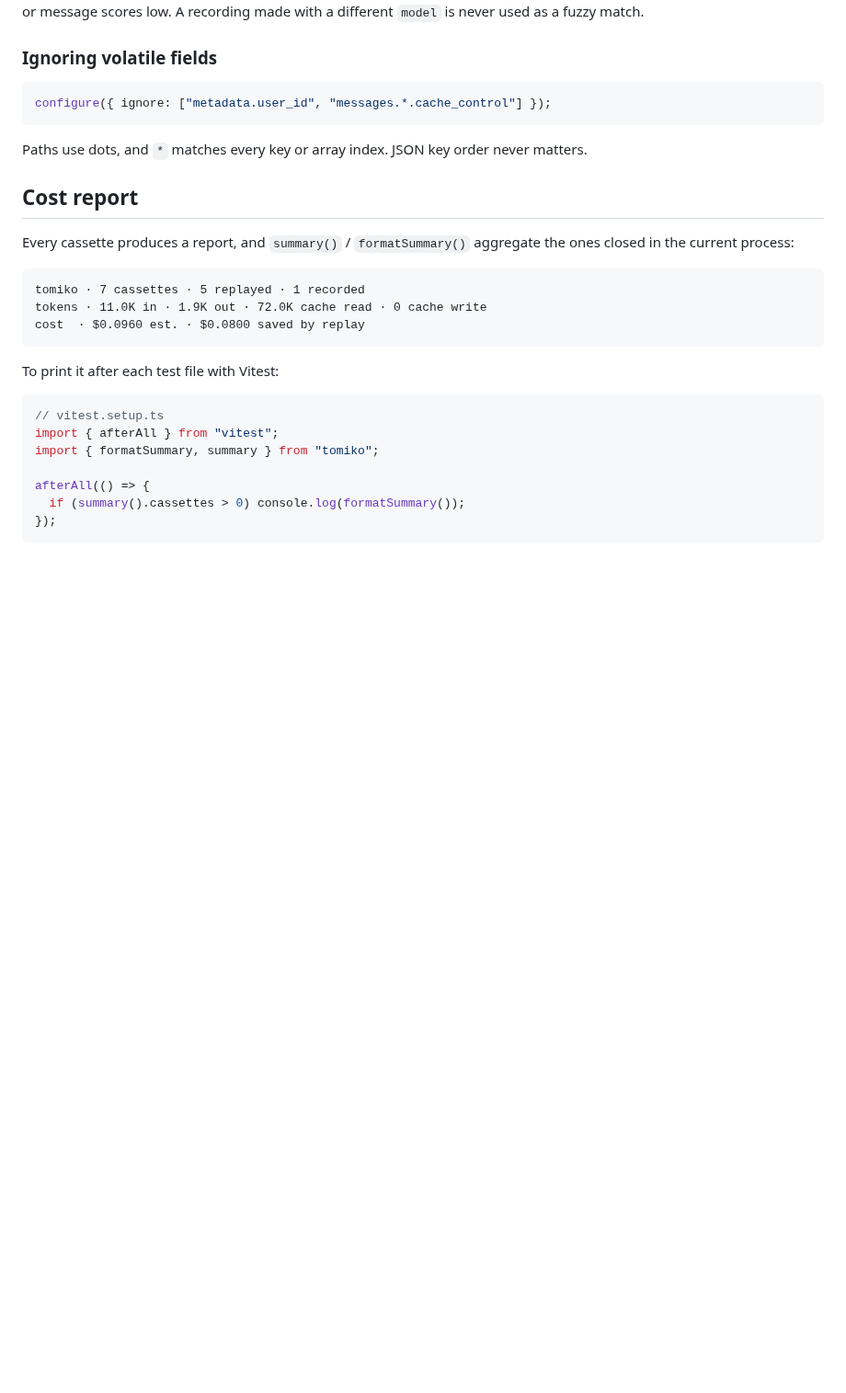
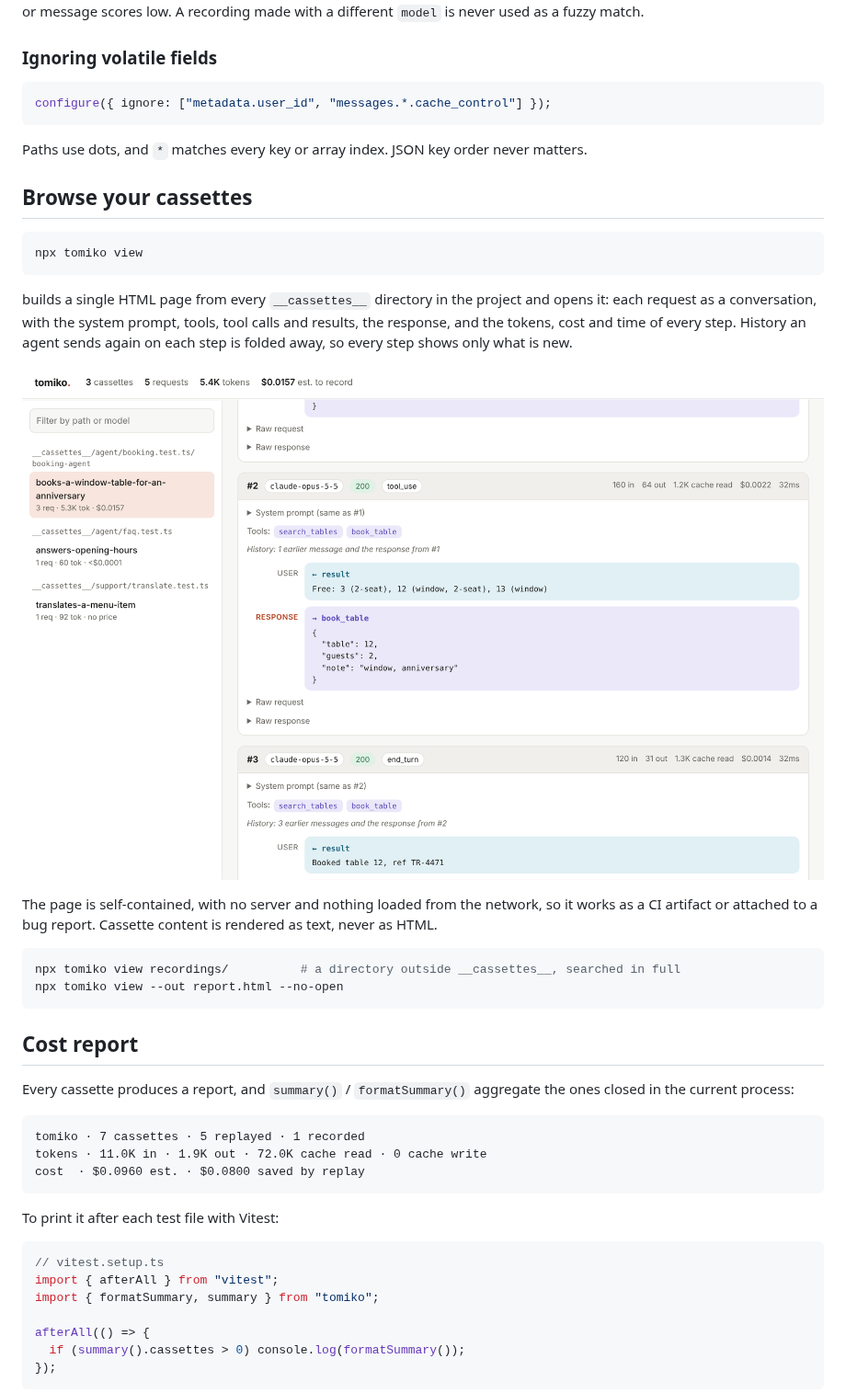
Before and after one commit to Tomiko-M/tomiko, a Markdown page: README.md, the part around the change. Shown at 92% size. Rendered like a GitHub page; pictures changed too: docs/viewer.png (added); blank space fills up the shorter version.

````diff
--- a/README.md
+++ b/README.md
@@ -316,6 +316,27 @@ configure({ ignore: ["metadata.user_id", "messages.*.cache_control"] });
 
 Paths use dots, and `*` matches every key or array index. JSON key order never matters.
 
+## Browse your cassettes
+
+```sh
+npx tomiko view
+```
+
+builds a single HTML page from every `__cassettes__` directory in the project and opens it: each
+request as a conversation, with the system prompt, tools, tool calls and results, the response,
+and the tokens, cost and time of every step. History an agent sends again on each step is folded
+away, so every step shows only what is new.
+
+![tomiko view: an agent run as a conversation, with tool calls, results and per-step cost](docs/viewer.png)
+
+The page is self-contained, with no server and nothing loaded from the network, so it works as a
+CI artifact or attached to a bug report. Cassette content is rendered as text, never as HTML.
+
+```sh
+npx tomiko view recordings/          # a directory outside __cassettes__, searched in full
+npx tomiko view --out report.html --no-open
+```
+
 ## Cost report
 
 Every cassette produces a report, and `summary()` / `formatSummary()` aggregate the ones closed in
````
Also changed, not shown: 9 other files.
